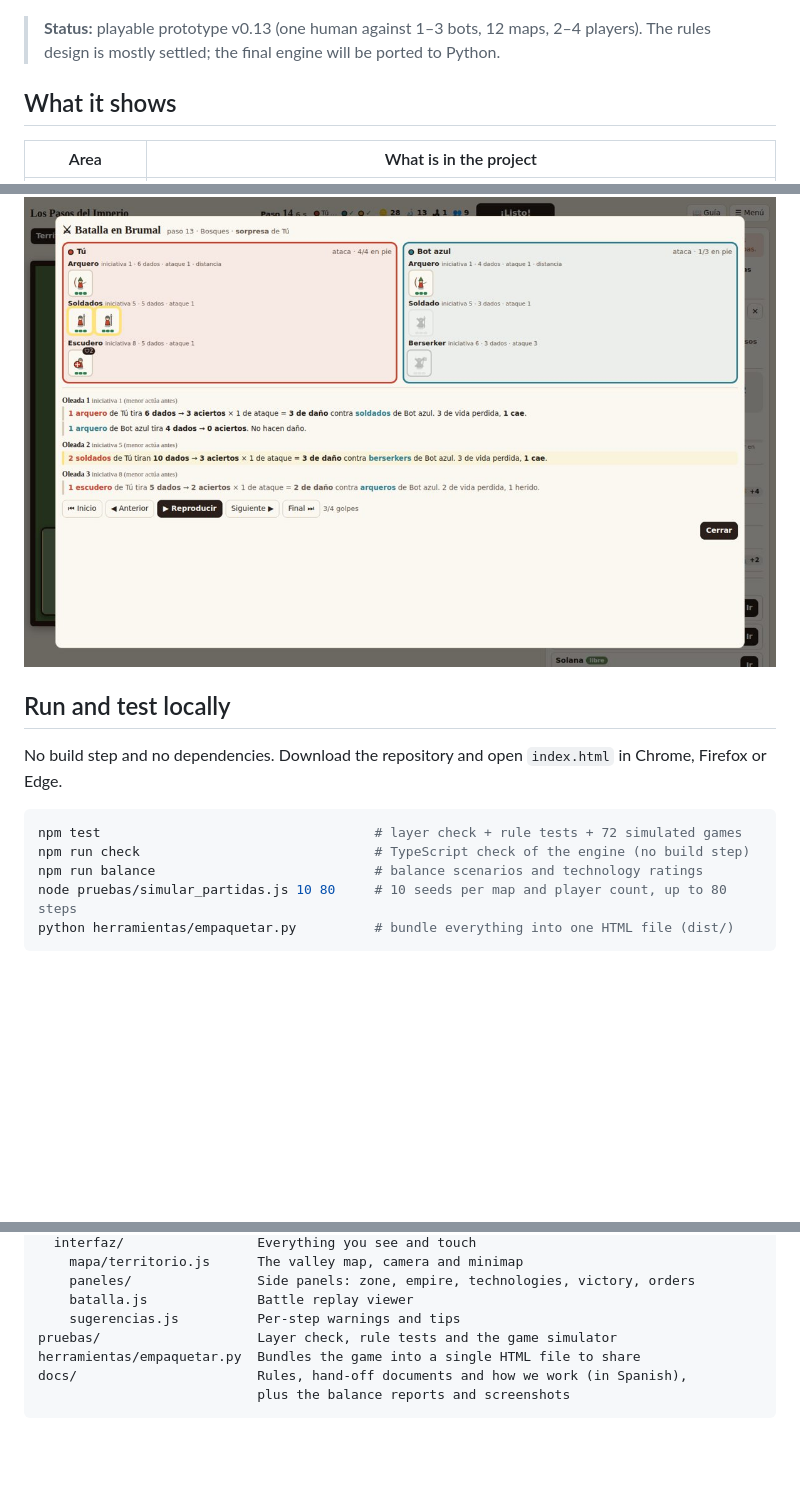
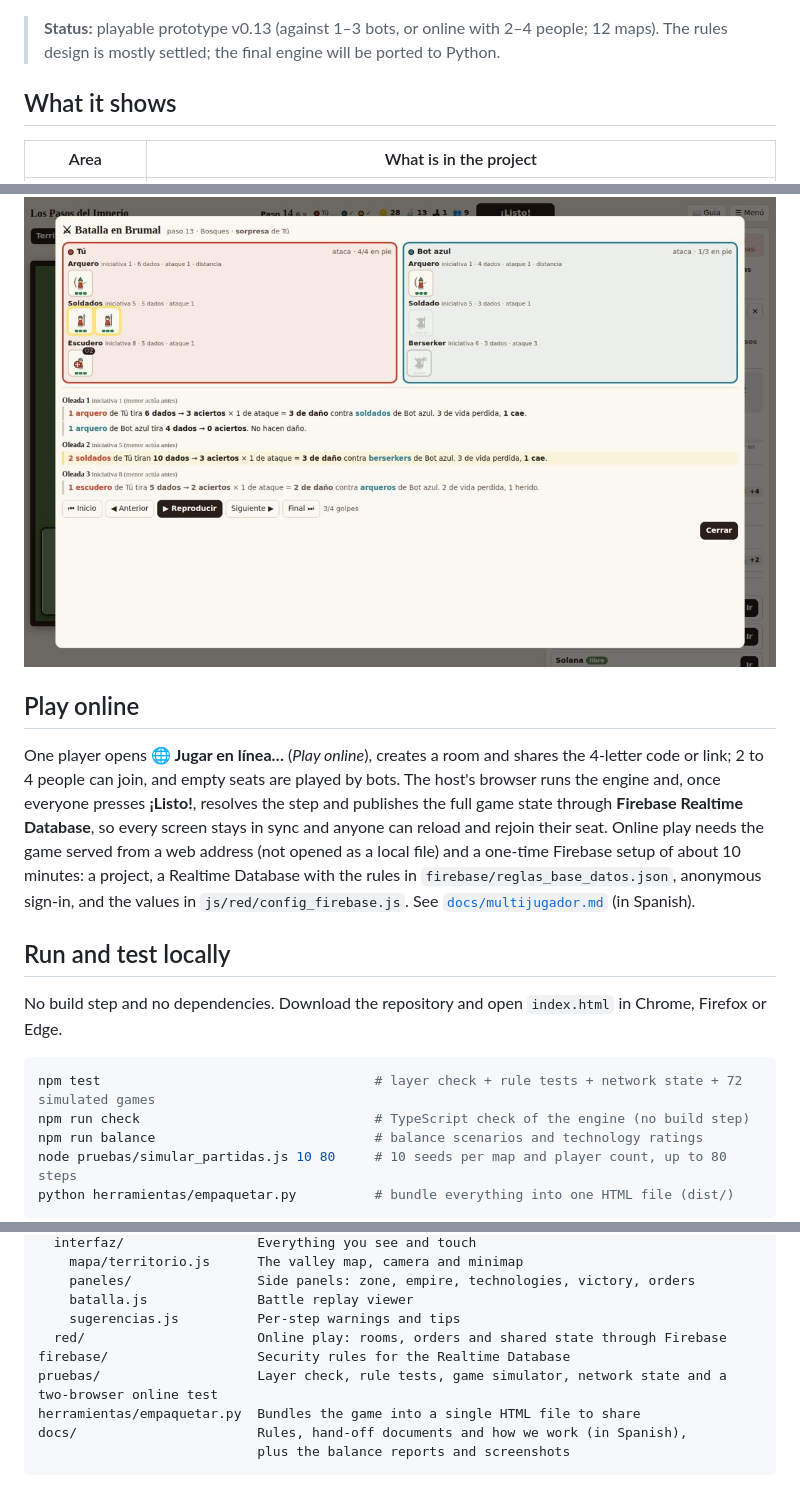
Before and after one commit to Alejandroinfo/Imperial-steps, a Markdown page: README.md, 3 parts joined by grey strips. GitHub-like rendering; blank space fills up the shorter version.

Commit message:
README: how to play online

````diff
--- a/README.md
+++ b/README.md
@@ -8,7 +8,7 @@
 
 ![The valley map: each zone is a plot of land; fences mark roads, ravines mark borders you cannot cross](docs/img/valley.jpg)
 
-> **Status:** playable prototype v0.13 (one human against 1–3 bots, 12 maps, 2–4 players). The rules design is mostly settled; the final engine will be ported to Python.
+> **Status:** playable prototype v0.13 (against 1–3 bots, or online with 2–4 people; 12 maps). The rules design is mostly settled; the final engine will be ported to Python.
 
 ## What it shows
 
@@ -33,12 +33,16 @@ Controls: drag to pan, scroll to zoom, double-click to center a zone; arrow keys
 
 ![Battle replay: each combat can be replayed blow by blow, wave by wave in initiative order](docs/img/battle.jpg)
 
+## Play online
+
+One player opens **🌐 Jugar en línea…** (*Play online*), creates a room and shares the 4-letter code or link; 2 to 4 people can join, and empty seats are played by bots. The host's browser runs the engine and, once everyone presses **¡Listo!**, resolves the step and publishes the full game state through **Firebase Realtime Database**, so every screen stays in sync and anyone can reload and rejoin their seat. Online play needs the game served from a web address (not opened as a local file) and a one-time Firebase setup of about 10 minutes: a project, a Realtime Database with the rules in `firebase/reglas_base_datos.json`, anonymous sign-in, and the values in `js/red/config_firebase.js`. See [`docs/multijugador.md`](docs/multijugador.md) (in Spanish).
+
 ## Run and test locally
 
 No build step and no dependencies. Download the repository and open `index.html` in Chrome, Firefox or Edge.
 
 ```bash
-npm test                                   # layer check + rule tests + 72 simulated games
+npm test                                   # layer check + rule tests + network state + 72 simulated games
 npm run check                              # TypeScript check of the engine (no build step)
 npm run balance                            # balance scenarios and technology ratings
 node pruebas/simular_partidas.js 10 80     # 10 seeds per map and player count, up to 80 steps
@@ -86,7 +90,9 @@ js/
     paneles/                Side panels: zone, empire, technologies, victory, orders
     batalla.js              Battle replay viewer
     sugerencias.js          Per-step warnings and tips
-pruebas/                    Layer check, rule tests and the game simulator
+  red/                      Online play: rooms, orders and shared state through Firebase
+firebase/                   Security rules for the Realtime Database
+pruebas/                    Layer check, rule tests, game simulator, network state and a two-browser online test
 herramientas/empaquetar.py  Bundles the game into a single HTML file to share
 docs/                       Rules, hand-off documents and how we work (in Spanish),
                             plus the balance reports and screenshots
````
Also changed, not shown: other parts of README.md (+1 -1 lines).
